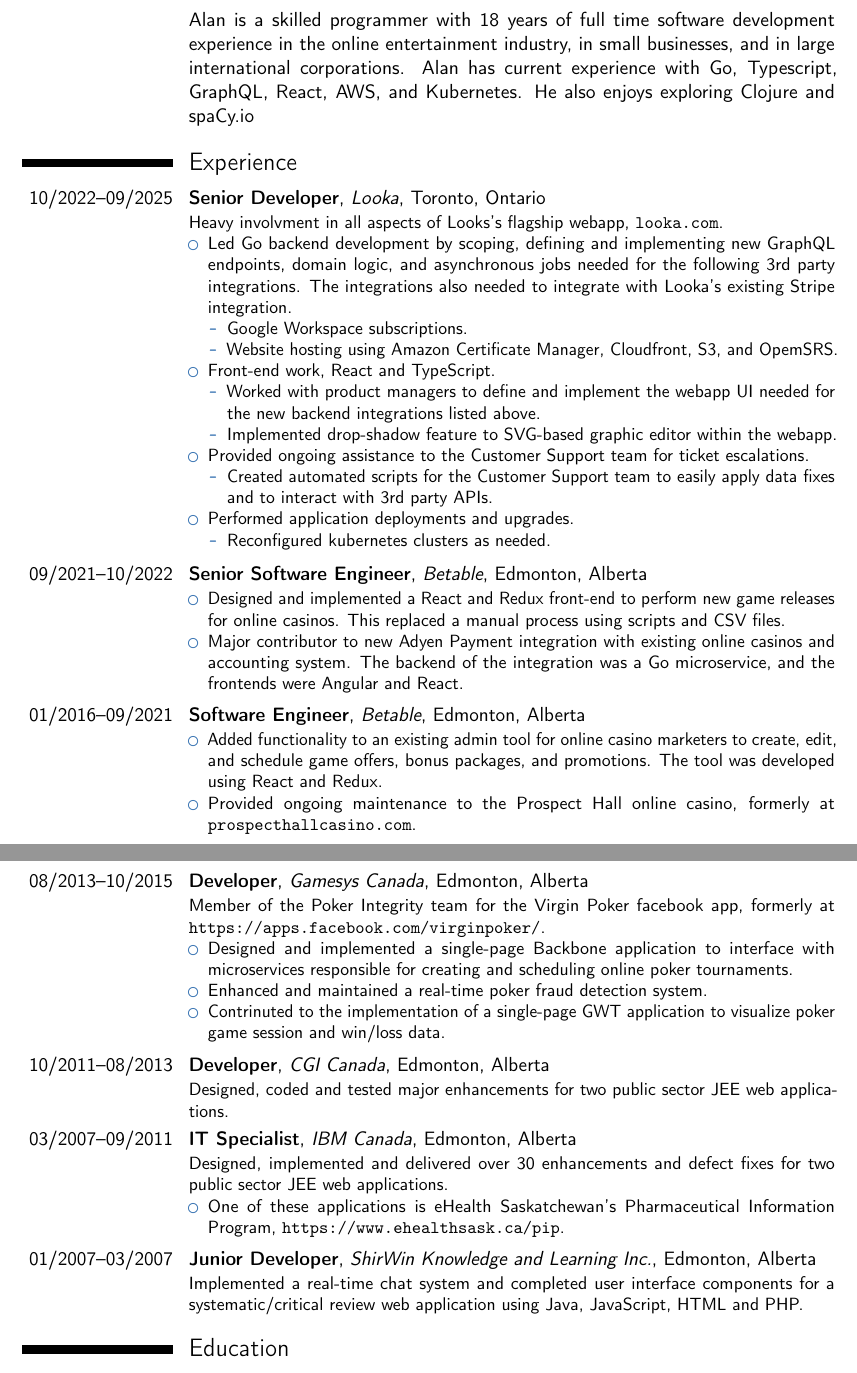
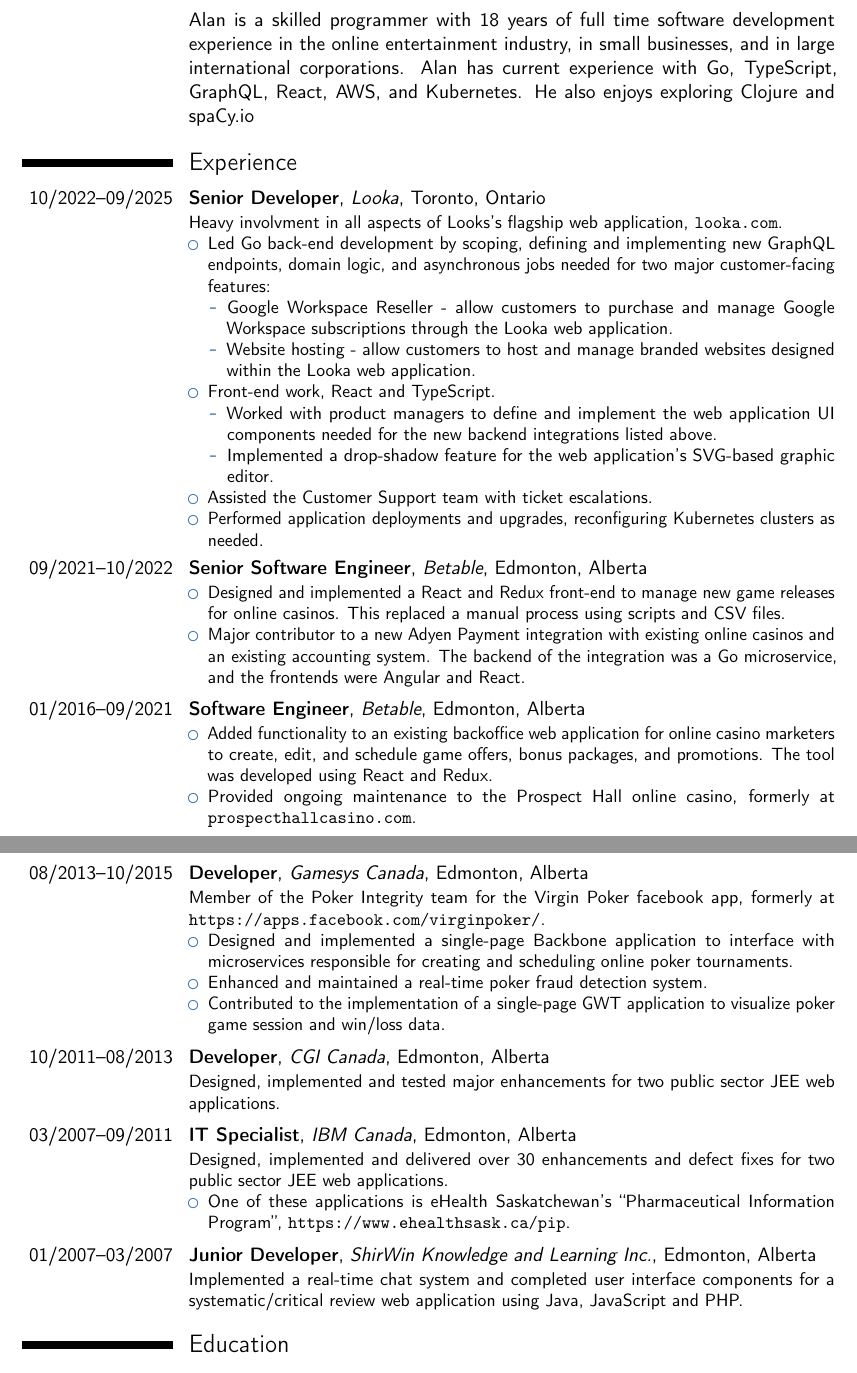
Before and after one commit to akydd/resume, a LaTeX CV (moderncv/resume.tex): two parts of pages 1 and 2 of 3, joined at a grey line, cut so that both start at the same text. Compiled offline with pdfLaTeX.

Commit message:
More edits to resume.

```diff
--- a/moderncv/resume.tex
+++ b/moderncv/resume.tex
@@ -58,58 +58,49 @@
 \cvitem{}{Alan is a skilled programmer with 18 years of full time
   software development experience in the online entertainment
   industry, in small businesses, and in large international
-  corporations.  Alan has current experience with Go, Typescript,
+  corporations.  Alan has current experience with Go, TypeScript,
   GraphQL, React, AWS, and Kubernetes.  He also enjoys exploring
   Clojure and spaCy.io}
 
 \section{Experience}
 % \subsection{Vocational}
 \cventry{10/2022--09/2025}{Senior Developer}{Looka}{Toronto}{Ontario}
-{Heavy involvment in all aspects of Looks's flagship webapp,
+{Heavy involvment in all aspects of Looks's flagship web application,
   \url{looka.com}.
   \begin{itemize}
-  \item Led Go backend development by scoping, defining and
+  \item Led Go back-end development by scoping, defining and
     implementing new GraphQL endpoints, domain logic, and asynchronous
-    jobs needed for the following 3rd party integrations. The
-    integrations also needed to integrate with Looka's existing Stripe integration.
+    jobs needed for two major customer-facing features:
     \begin{itemize}
-    \item Google Workspace subscriptions.
-    \item Website hosting using Amazon Certificate Manager,
-      Cloudfront, S3, and OpemSRS.
+    \item Google Workspace Reseller - allow customers to purchase and manage Google Workspace subscriptions through the Looka web application.
+      %The backend handles all aspects of provisioning a Google Workspace and user management via the appropriate Google APIs. It uses webhook events to synchronizes Google subscriptions with Looka's Stripe subscriptions.
+    \item Website hosting - allow customers to host and manage branded websites designed within the Looka web application.
+      % Web hosting is accomplished using a combination of Amazon Certificate Manager, Cloudfront, S3, and OpemSRS. Much of this work is processed asyncronously using Go routines and a job queue.
     \end{itemize}
   \item Front-end work, React and TypeScript.
     \begin{itemize}
     \item Worked with product managers to define and implement the
-      webapp UI needed for the new backend integrations listed above.
-    \item Implemented drop-shadow feature to SVG-based graphic editor
-      within the webapp.
+      web application UI components needed for the new backend integrations listed above.
+    \item Implemented a drop-shadow feature for the web application's SVG-based graphic editor.
     \end{itemize}
-  \item Provided ongoing assistance to the Customer Support team for
-    ticket escalations.
-    \begin{itemize}
-    \item Created automated scripts for the Customer Support team to
-      easily apply data fixes and to interact with 3rd party APIs.
-    \end{itemize}
-  \item Performed application deployments and upgrades.
-    \begin{itemize}
-    \item Reconfigured kubernetes clusters as needed.
-    \end {itemize}
+  \item Assisted the Customer Support team with ticket escalations.
+  \item Performed application deployments and upgrades, reconfiguring Kubernetes clusters as needed.
   \end{itemize}} \smallskip
 
 \cventry{09/2021--10/2022}{Senior Software
   Engineer}{Betable}{Edmonton}{Alberta} {\begin{itemize}
   \item Designed and implemented a React and Redux front-end to
-    perform new game releases for online casinos. This replaced a
+    manage new game releases for online casinos. This replaced a
     manual process using scripts and CSV files.
-  \item Major contributor to new Adyen Payment integration with
-    existing online casinos and accounting system. The backend of the
+  \item Major contributor to a new Adyen Payment integration with
+    existing online casinos and an existing accounting system. The backend of the
     integration was a Go microservice, and the frontends were Angular
     and React.
   \end{itemize}} \smallskip
 
 \cventry{01/2016--09/2021}{Software
   Engineer}{Betable}{Edmonton}{Alberta} {\begin{itemize}
-  \item Added functionality to an existing admin tool for online
+  \item Added functionality to an existing backoffice web application for online
     casino marketers to create, edit, and schedule game offers, bonus
     packages, and promotions. The tool was developed using React and
     Redux.
@@ -126,27 +117,26 @@
       scheduling online poker tournaments.
     \item Enhanced and maintained a real-time poker fraud detection
       system.
-    \item Contrinuted to the implementation of a single-page GWT
+    \item Contributed to the implementation of a single-page GWT
       application to visualize poker game session and win/loss data.
     \end{itemize}}} \smallskip
 
 \cventry{10/2011--08/2013}{Developer}{CGI Canada}{Edmonton}{Alberta}
-{Designed, coded and tested major enhancements for two public sector
+{Designed, implemented and tested major enhancements for two public sector
   JEE web applications.}  \smallskip
 
 \cventry{03/2007--09/2011}{IT Specialist}{IBM
   Canada}{Edmonton}{Alberta} {Designed, implemented and delivered over
   30 enhancements and defect fixes for two public sector JEE web
   applications.{\begin{itemize}
-    \item One of these applications is eHealth Saskatchewan's Pharmaceutical Information Program, \url{https://www.ehealthsask.ca/pip}.
+    \item One of these applications is eHealth Saskatchewan's ``Pharmaceutical Information Program'', \url{https://www.ehealthsask.ca/pip}.
     \end{itemize}}}  \smallskip
 
 % \subsection{Miscellaneous}
 \cventry{01/2007--03/2007}{Junior Developer}{ShirWin Knowledge and
   Learning Inc.}{Edmonton}{Alberta} {Implemented a real-time chat
   system and completed user interface components for a
-  systematic/critical review web application using Java, JavaScript,
-  HTML and PHP.}
+  systematic/critical review web application using Java, JavaScript and PHP.}
 
 \section{Education}
 \cventry{2005}{Masters of Science}{University of
```
Also changed, not shown: moderncv/resume.tex (2 more changed lines).
